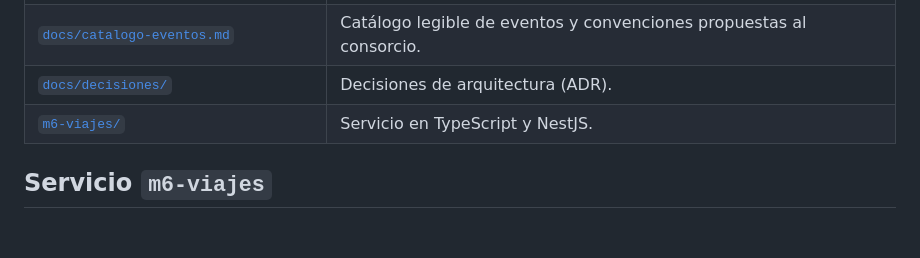
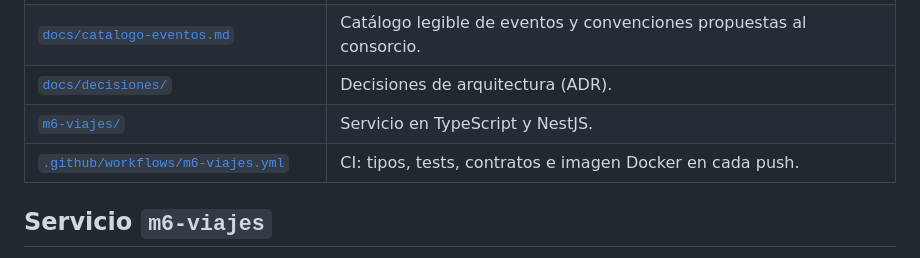
Before and after one commit to santileconte/grupo-5-dds-M6, a Markdown page: README.md, the part around one of its changes. GitHub-like rendering; blank space fills up the shorter version.

Commit message:
Docs: CI en README y bitácora (paso 12)

```diff
--- a/README.md
+++ b/README.md
@@ -16,6 +18,7 @@ estados del viaje, arribo, inicio, finalización, cancelación y auditoría.
 | [`docs/catalogo-eventos.md`](docs/catalogo-eventos.md) | Catálogo legible de eventos y convenciones propuestas al consorcio. |
 | [`docs/decisiones/`](docs/decisiones) | Decisiones de arquitectura (ADR). |
 | [`m6-viajes/`](m6-viajes) | Servicio en TypeScript y NestJS. |
+| [`.github/workflows/m6-viajes.yml`](.github/workflows/m6-viajes.yml) | CI: tipos, tests, contratos e imagen Docker en cada push. |
 
 ## Servicio `m6-viajes`
 
```
Also changed, not shown: other parts of README.md (+2 -0 lines), docs/bitacora-del-trabajo.md (+51 -2 lines).
